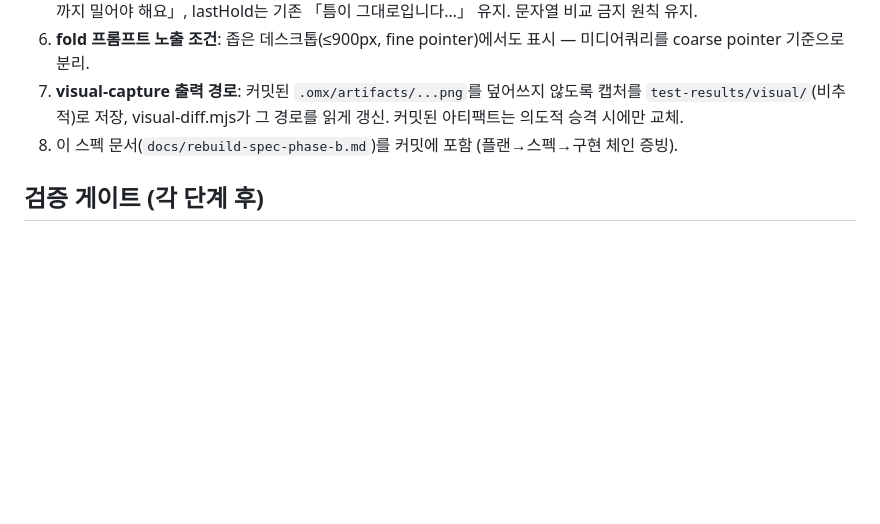
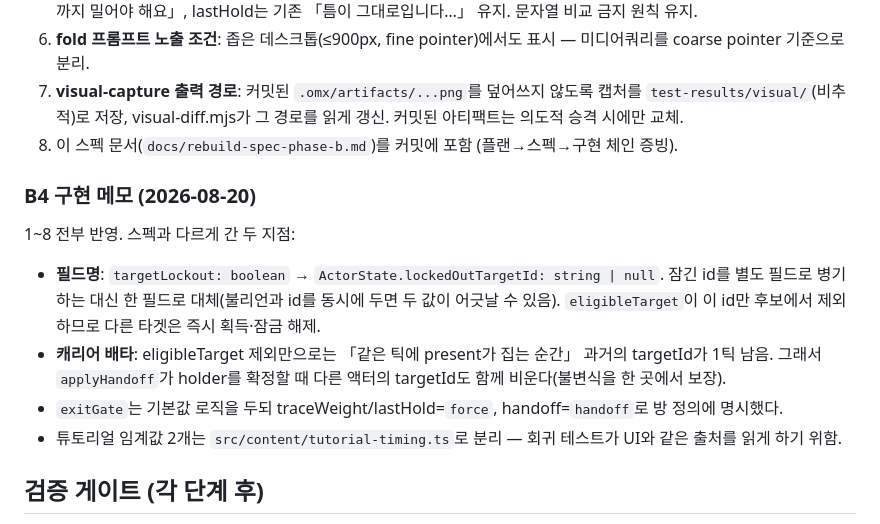
Before and after one commit to ththfqls3227/i-was-so-i-am, a Markdown page: docs/rebuild-spec-phase-b.md, the part around the change. Drawn GitHub-style; blank space fills up the shorter version.

Commit message:
Docs B4: record what landed and where it diverged from the spec
Co-Authored-By: Claude Fable 5 <noreply@anthropic.com>

```diff
--- a/docs/rebuild-spec-phase-b.md
+++ b/docs/rebuild-spec-phase-b.md
@@ -58,6 +58,14 @@
 7. **visual-capture 출력 경로**: 커밋된 `.omx/artifacts/...png`를 덮어쓰지 않도록 캡처를 `test-results/visual/`(비추적)로 저장, visual-diff.mjs가 그 경로를 읽게 갱신. 커밋된 아티팩트는 의도적 승격 시에만 교체.
 8. 이 스펙 문서(`docs/rebuild-spec-phase-b.md`)를 커밋에 포함 (플랜→스펙→구현 체인 증빙).
 
+### B4 구현 메모 (2026-08-20)
+
+1~8 전부 반영. 스펙과 다르게 간 두 지점:
+- **필드명**: `targetLockout: boolean` → `ActorState.lockedOutTargetId: string | null`. 잠긴 id를 별도 필드로 병기하는 대신 한 필드로 대체(불리언과 id를 동시에 두면 두 값이 어긋날 수 있음). `eligibleTarget`이 이 id만 후보에서 제외하므로 다른 타겟은 즉시 획득·잠금 해제.
+- **캐리어 배타**: eligibleTarget 제외만으로는 「같은 틱에 present가 집는 순간」 과거의 targetId가 1틱 남음. 그래서 `applyHandoff`가 holder를 확정할 때 다른 액터의 targetId도 함께 비운다(불변식을 한 곳에서 보장).
+- `exitGate`는 기본값 로직을 두되 traceWeight/lastHold=`force`, handoff=`handoff`로 방 정의에 명시했다.
+- 튜토리얼 임계값 2개는 `src/content/tutorial-timing.ts`로 분리 — 회귀 테스트가 UI와 같은 출처를 읽게 하기 위함.
+
 ## 검증 게이트 (각 단계 후)
 - `npm run validate` 그린 (typecheck, lint, 147+ 유닛, 코퍼스, 레벨, 라이선스, 빌드, dist-smoke).
 - B3 후: `npx playwright test --project=chromium` 그린 + 4개 방 골든 경로 실키보드 통과.
```
